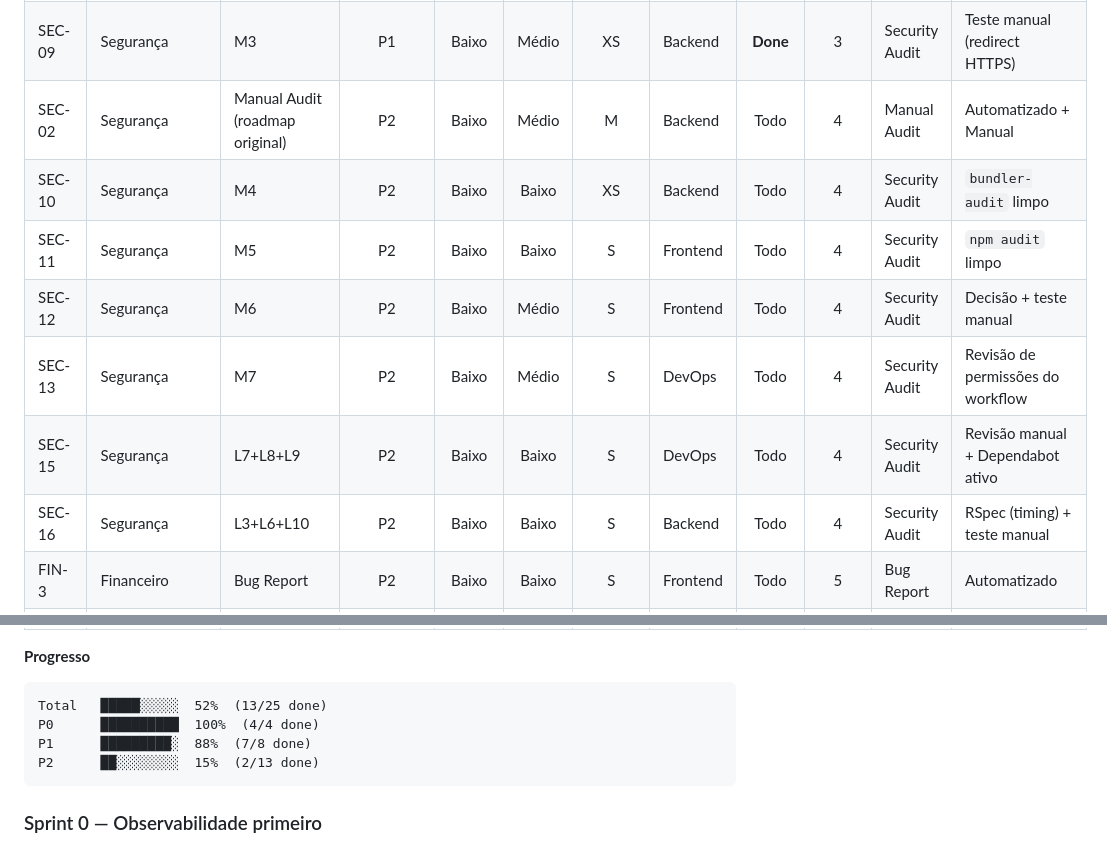
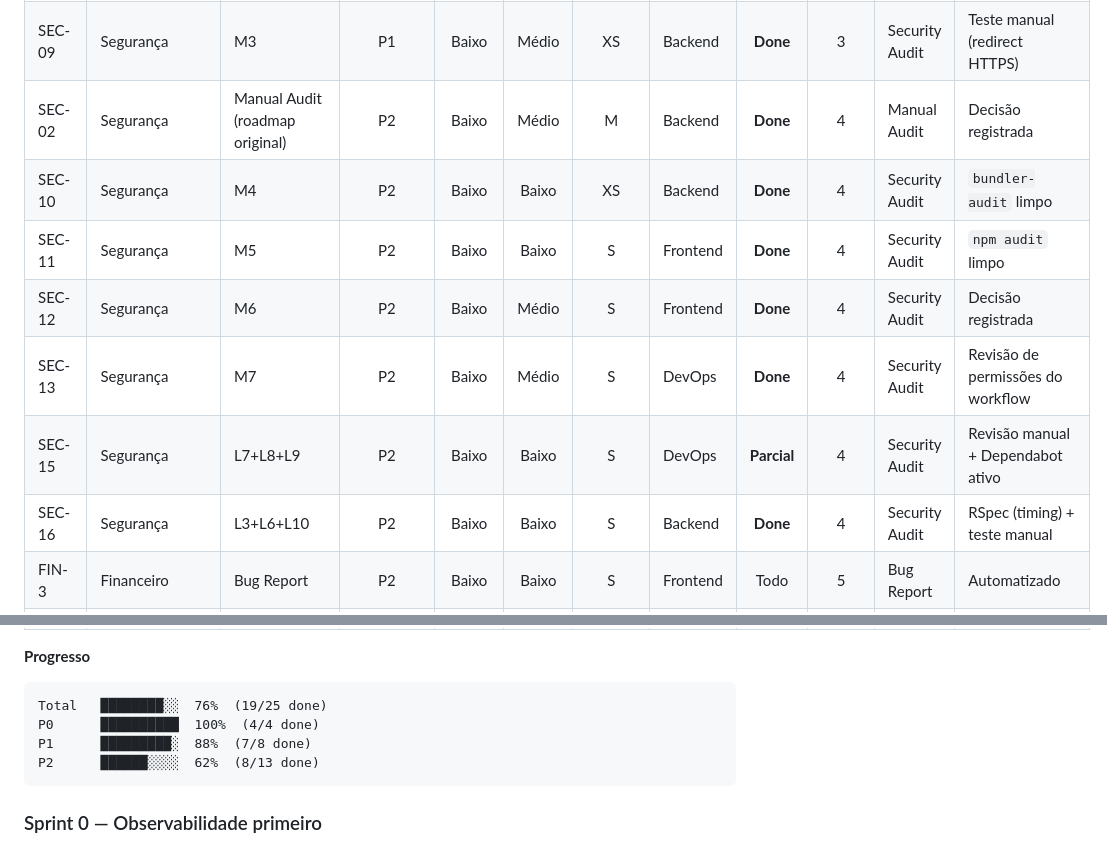
Before and after one commit to Borussia80/Klipper, a Markdown page: ROADMAP_KLIPPER_WEALTH_OS.md, 2 parts joined by grey strips. GitHub-like rendering.

````diff
--- a/ROADMAP_KLIPPER_WEALTH_OS.md
+++ b/ROADMAP_KLIPPER_WEALTH_OS.md
@@ -233,13 +233,13 @@ nesta rodada — não incluídos abaixo para não inventar item sem evidência.
 | SEC-07 | Segurança | M1 | P1 | Médio | Médio | S | Backend | **Done** | 3 | Security Audit | RSpec (token_version pós-troca) |
 | SEC-08 | Segurança | M2 | P1 | Médio | Médio | M | Backend | **Done** | 3 | Security Audit | Teste manual (throttle) + RSpec |
 | SEC-09 | Segurança | M3 | P1 | Baixo | Médio | XS | Backend | **Done** | 3 | Security Audit | Teste manual (redirect HTTPS) |
-| SEC-02 | Segurança | Manual Audit (roadmap original) | P2 | Baixo | Médio | M | Backend | Todo | 4 | Manual Audit | Automatizado + Manual |
-| SEC-10 | Segurança | M4 | P2 | Baixo | Baixo | XS | Backend | Todo | 4 | Security Audit | `bundler-audit` limpo |
-| SEC-11 | Segurança | M5 | P2 | Baixo | Baixo | S | Frontend | Todo | 4 | Security Audit | `npm audit` limpo |
-| SEC-12 | Segurança | M6 | P2 | Baixo | Médio | S | Frontend | Todo | 4 | Security Audit | Decisão + teste manual |
-| SEC-13 | Segurança | M7 | P2 | Baixo | Médio | S | DevOps | Todo | 4 | Security Audit | Revisão de permissões do workflow |
-| SEC-15 | Segurança | L7+L8+L9 | P2 | Baixo | Baixo | S | DevOps | Todo | 4 | Security Audit | Revisão manual + Dependabot ativo |
-| SEC-16 | Segurança | L3+L6+L10 | P2 | Baixo | Baixo | S | Backend | Todo | 4 | Security Audit | RSpec (timing) + teste manual |
+| SEC-02 | Segurança | Manual Audit (roadmap original) | P2 | Baixo | Médio | M | Backend | **Done** | 4 | Manual Audit | Decisão registrada |
+| SEC-10 | Segurança | M4 | P2 | Baixo | Baixo | XS | Backend | **Done** | 4 | Security Audit | `bundler-audit` limpo |
+| SEC-11 | Segurança | M5 | P2 | Baixo | Baixo | S | Frontend | **Done** | 4 | Security Audit | `npm audit` limpo |
+| SEC-12 | Segurança | M6 | P2 | Baixo | Médio | S | Frontend | **Done** | 4 | Security Audit | Decisão registrada |
+| SEC-13 | Segurança | M7 | P2 | Baixo | Médio | S | DevOps | **Done** | 4 | Security Audit | Revisão de permissões do workflow |
+| SEC-15 | Segurança | L7+L8+L9 | P2 | Baixo | Baixo | S | DevOps | **Parcial** | 4 | Security Audit | Revisão manual + Dependabot ativo |
+| SEC-16 | Segurança | L3+L6+L10 | P2 | Baixo | Baixo | S | Backend | **Done** | 4 | Security Audit | RSpec (timing) + teste manual |
 | FIN-3 | Financeiro | Bug Report | P2 | Baixo | Baixo | S | Frontend | Todo | 5 | Bug Report | Automatizado |
 | UX-3 | UX | Manual Audit (roadmap original) | P2 | Baixo | Baixo | XS | Frontend | Todo | 5 | Manual Audit | Manual |
 | UX-4 | UX | Manual Audit (roadmap original) | P2 | Baixo | Baixo | S | Frontend | Todo | 5 | Manual Audit | Manual |
@@ -248,10 +248,10 @@ nesta rodada — não incluídos abaixo para não inventar item sem evidência.
 **Progresso**
 
 ```
-Total   █████░░░░░  52%  (13/25 done)
+Total   ████████░░  76%  (19/25 done)
 P0      ██████████  100%  (4/4 done)
 P1      █████████░  88%  (7/8 done)
-P2      ██░░░░░░░░  15%  (2/13 done)
+P2      ██████░░░░  62%  (8/13 done)
 ```
 
 ### Sprint 0 — Observabilidade primeiro
````
Also changed, not shown: other parts of ROADMAP_KLIPPER_WEALTH_OS.md (+7 -7 lines).
